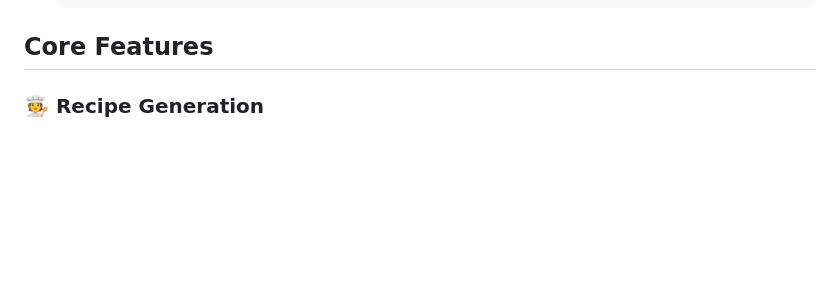
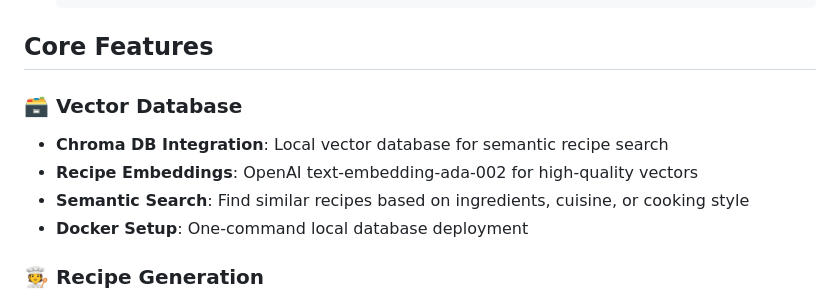
Before and after one commit to fordb/cooking-assistant, a Markdown page: README.md, the part around one of its changes. GitHub-like rendering; blank space fills up the shorter version.

````diff
--- a/README.md
+++ b/README.md
@@ -25,6 +25,12 @@ AI-powered recipe generation system with advanced prompt engineering, comprehens
    ```
 
 ## Core Features
+
+### 🗃️ Vector Database
+- **Chroma DB Integration**: Local vector database for semantic recipe search
+- **Recipe Embeddings**: OpenAI text-embedding-ada-002 for high-quality vectors
+- **Semantic Search**: Find similar recipes based on ingredients, cuisine, or cooking style
+- **Docker Setup**: One-command local database deployment
 
 ### 🧑‍🍳 Recipe Generation
 - **5 Template Types**: Basic, Quick (30min), Dietary restrictions, Cuisine-specific, Ingredient substitution
````
Also changed, not shown: other parts of README.md (+59 -0 lines), docs/session-notes.md (+10 -0 lines).
